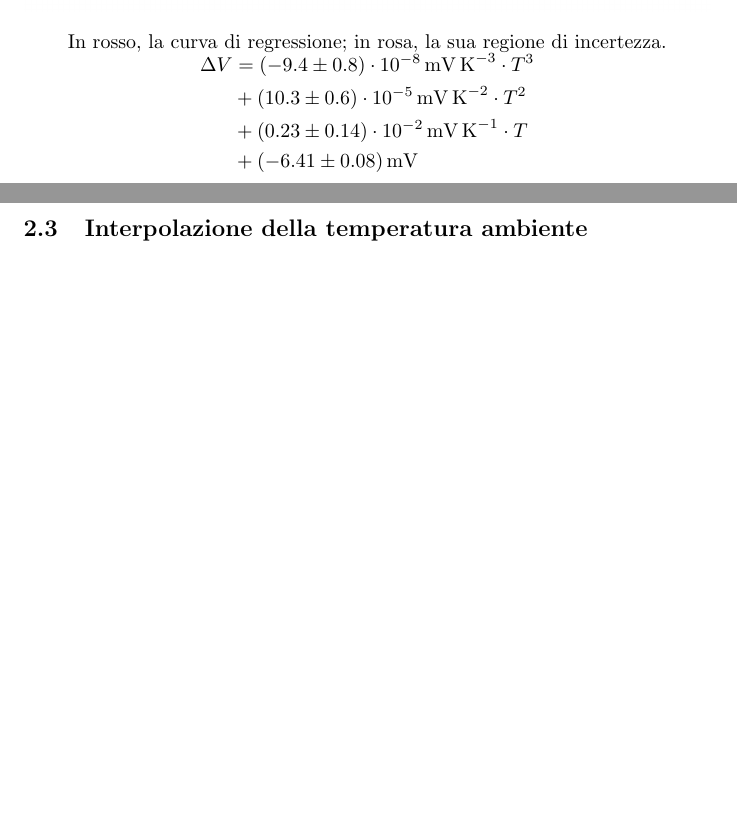
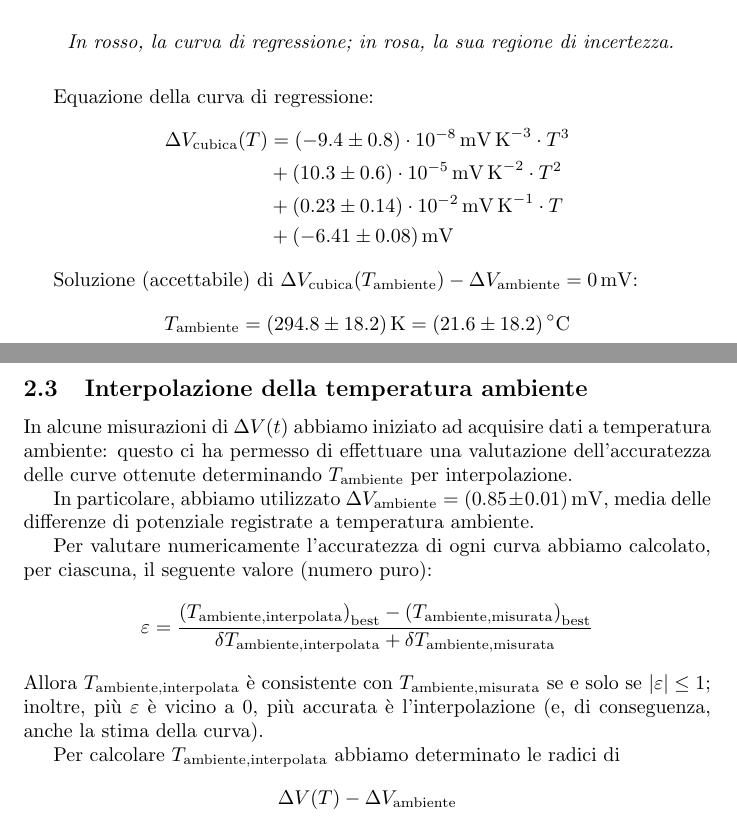
Before and after one commit to RBerga06/unipr-clt-fisica, a LaTeX paper (lab1/r10-thermocouple/relazione.tex): two parts of pages 7 and 8 of 8, joined at a grey line, cut so that both start at the same text, the shorter picture padded with empty space. Compiled offline with pdfLaTeX.

Commit message:
Soluzione di ∆V(T) - ∆V(ambiente) = 0

```diff
--- a/lab1/r10-thermocouple/relazione.tex
+++ b/lab1/r10-thermocouple/relazione.tex
@@ -270 +284,0 @@ e come variabile dipendente la differenza di potenziale (in $\unit{mV}$).
-\end{figure}\begin{figure}[H]
@@ -271,17 +297,53 @@ e come variabile dipendente la differenza di potenziale (in $\unit{mV}$).
   \centering
   \includegraphics[trim={2cm 0.6cm 3cm 1cm},clip,width=\textwidth]{img/regressione3.png}
-  \caption*{In rosso, la curva di regressione; in rosa, la sua regione di incertezza.
+  \caption*{\emph{
+    In rosso, la curva di regressione; in rosa, la sua regione di incertezza.
+  }}
+\end{figure}
 
-    $\begin{aligned}\Delta V
+Equazione della curva di regressione:
+\[\begin{aligned}\Delta V_\text{cubica}(T)
   &= (-9.4\pm0.8)\cdot10^{-8}\,\unit{mV\,K^{-3}}\cdot T^3 \\
   &+ (10.3\pm0.6)\cdot10^{-5}\,\unit{mV\,K^{-2}}\cdot T^2 \\
   &+ (0.23\pm0.14)\cdot10^{-2}\,\unit{mV\,K^{-1}}\cdot T \\
   &+ (-6.41\pm0.08)\,\unit{mV}
-    \end{aligned}$
-  }
-\end{figure}
+\end{aligned}\]
+
+Soluzione (accettabile) di $
+  \Delta V_\text{cubica}(T_\text{ambiente}) -
+  \Delta V_\text{ambiente} = \qty{0}{mV}$:
+\[T_\text{ambiente}
+  = (294.8\pm18.2)\,\unit{K}
+  = (21.6\pm18.2)\,\unit{\degree C}
+\]
 
 \pagebreak
 \subsection{Interpolazione della temperatura ambiente}
+In alcune misurazioni di $\Delta V(t)$ abbiamo iniziato
+ad acquisire dati a temperatura ambiente: questo ci ha
+permesso di effettuare una valutazione dell'accuratezza
+delle curve ottenute determinando $T_\text{ambiente}$
+per interpolazione.
+
+In particolare, abbiamo utilizzato
+$\Delta V_\text{ambiente} = (0.85\pm0.01)\,\unit{mV}$,
+media delle differenze di potenziale registrate a temperatura
+ambiente.
+
+Per valutare numericamente l'accuratezza di ogni curva
+abbiamo calcolato, per ciascuna, il seguente valore (numero puro):
+\[
+  \varepsilon = \frac{
+    \left(T_\text{ambiente,interpolata}\right)_\text{best} -
+    \left(T_\text{ambiente,misurata}\right)_\text{best}
+  }{\delta T_\text{ambiente,interpolata} + \delta T_\text{ambiente,misurata}}
+\]
+Allora $T_\text{ambiente,interpolata}$ è consistente con
+$T_\text{ambiente,misurata}$ se e solo se $\left|\varepsilon\right|\le 1$;
+inoltre, più $\varepsilon$ è vicino a $0$, più accurata è l'interpolazione
+(e, di conseguenza, anche la stima della curva).
+
+Per calcolare $T_\text{ambiente,interpolata}$ abbiamo determinato le radici di
+\[ \Delta V(T) - \Delta V_\text{ambiente} \]
 
 \end{document}
```
Also changed, not shown: lab1/r10-thermocouple/relazione.pdf, lab1/r10-thermocouple/relazione.tex (45 more changed lines), 1 other file. Lines whose indentation alone changed are shown as unchanged.
